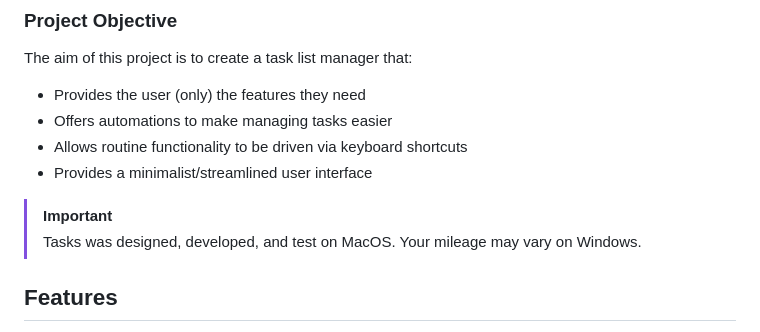
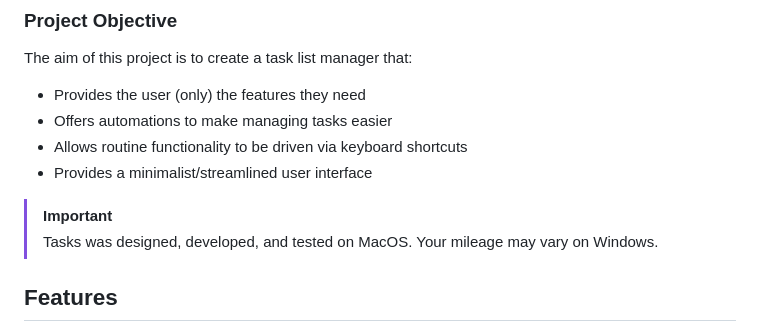
Before and after one commit to matthewkeating/tasks, a Markdown page: README.md, the part around the change. Drawn GitHub-style.

Commit message:
Fixed typo.

```diff
--- a/README.md
+++ b/README.md
@@ -18,7 +18,7 @@ The aim of this project is to create a task list manager that:
 * Provides a minimalist/streamlined user interface
 
 > [!IMPORTANT]
-> Tasks was designed, developed, and test on MacOS. Your mileage may vary on Windows.
+> Tasks was designed, developed, and tested on MacOS. Your mileage may vary on Windows.
 
 ## Features
 In addition to the basics (i.e., creating and completing tasks), Tasks implements a number features to boost productivity.
```
